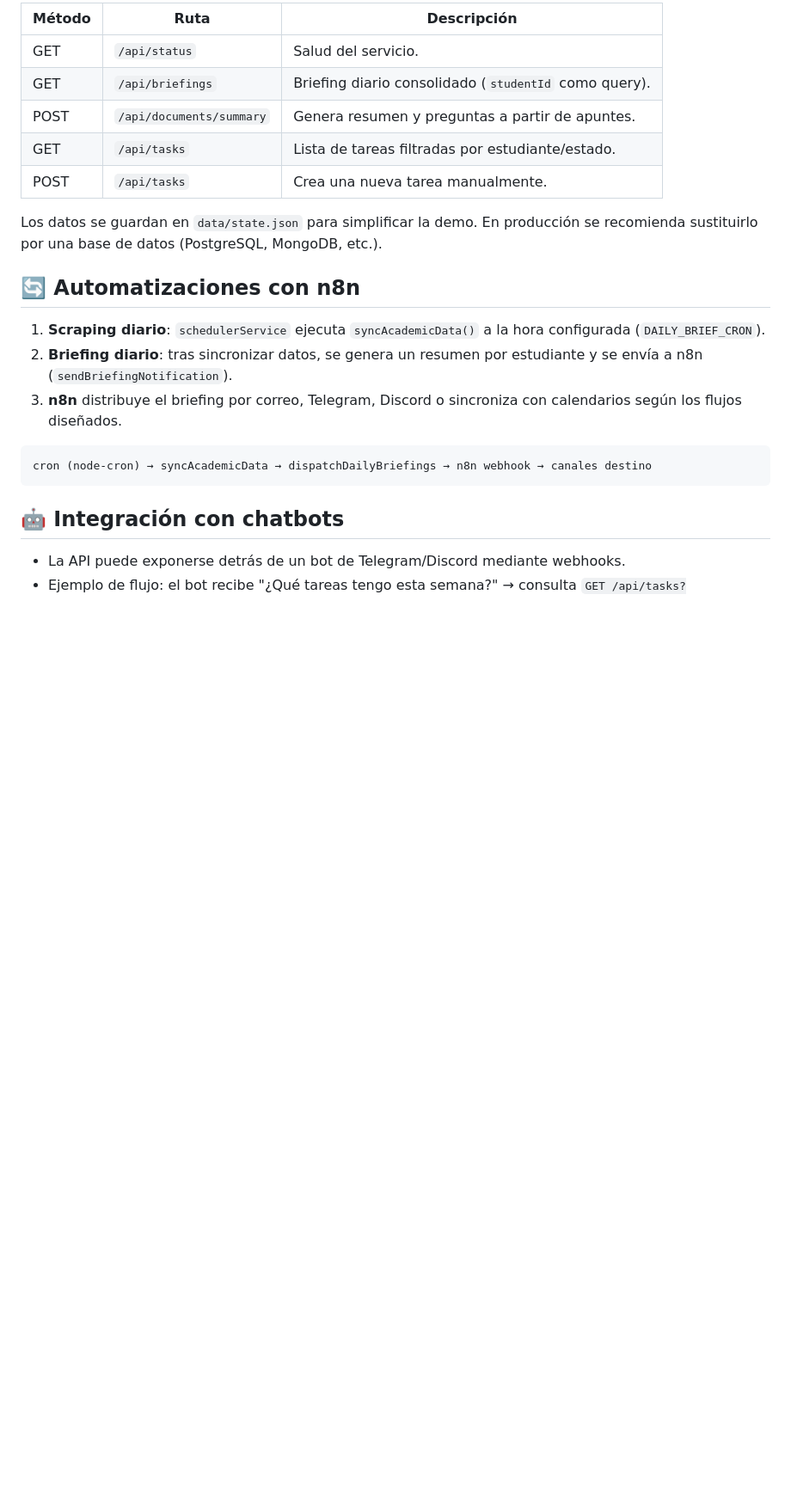
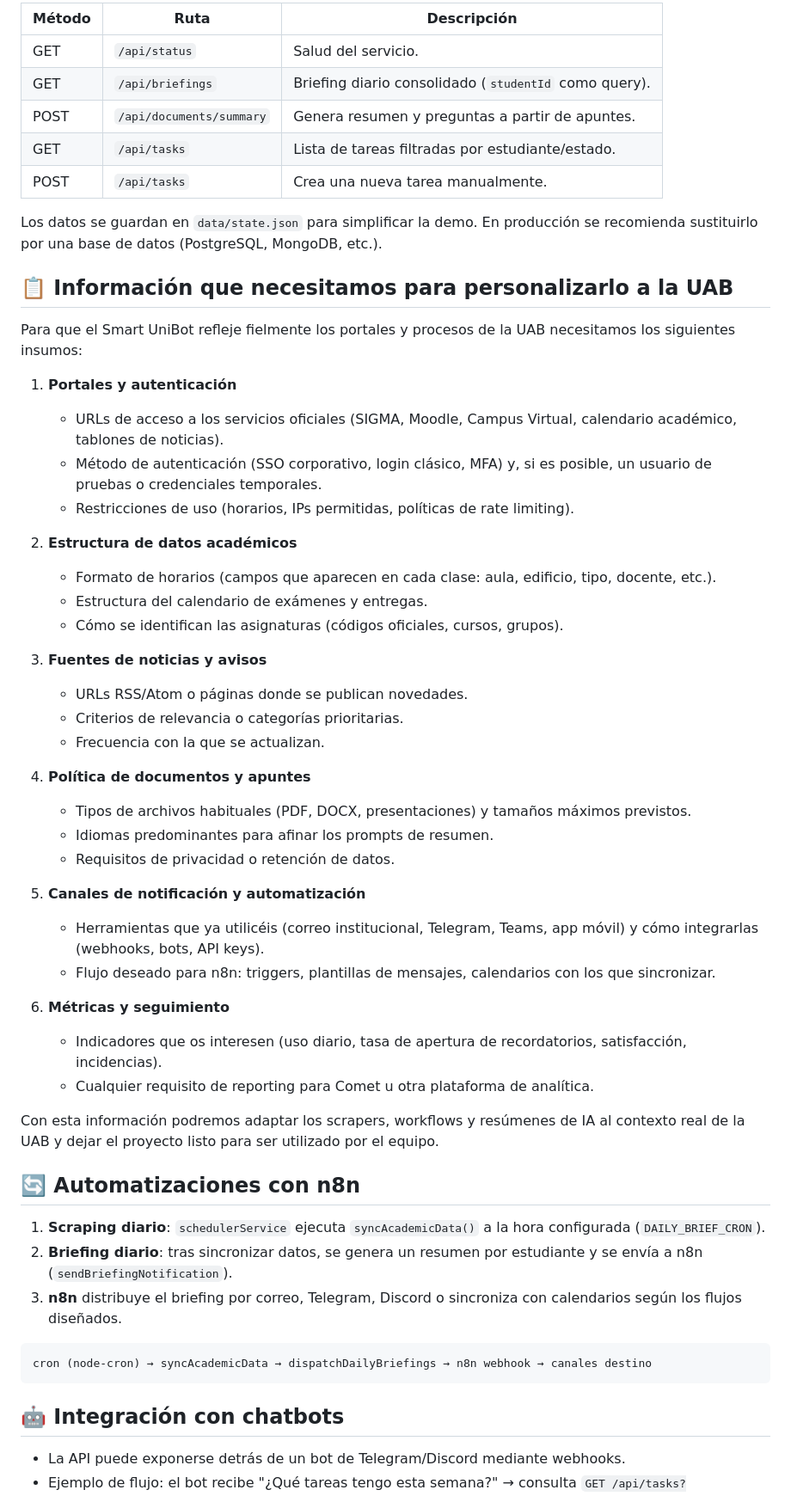
Before and after one commit to gomezvictor2004-bot/uab-cas-practic, a Markdown page: README.md, the part around the change. Shown at 86% size. GitHub-like rendering; blank space fills up the shorter version.

Commit message:
Document required UAB integration details

```diff
--- a/README.md
+++ b/README.md
@@ -80,6 +80,40 @@ npm run dev
 
 Los datos se guardan en `data/state.json` para simplificar la demo. En producción se recomienda sustituirlo por una base de datos (PostgreSQL, MongoDB, etc.).
 
+## 📋 Información que necesitamos para personalizarlo a la UAB
+
+Para que el Smart UniBot refleje fielmente los portales y procesos de la UAB necesitamos los siguientes insumos:
+
+1. **Portales y autenticación**
+   - URLs de acceso a los servicios oficiales (SIGMA, Moodle, Campus Virtual, calendario académico, tablones de noticias).
+   - Método de autenticación (SSO corporativo, login clásico, MFA) y, si es posible, un usuario de pruebas o credenciales temporales.
+   - Restricciones de uso (horarios, IPs permitidas, políticas de rate limiting).
+
+2. **Estructura de datos académicos**
+   - Formato de horarios (campos que aparecen en cada clase: aula, edificio, tipo, docente, etc.).
+   - Estructura del calendario de exámenes y entregas.
+   - Cómo se identifican las asignaturas (códigos oficiales, cursos, grupos).
+
+3. **Fuentes de noticias y avisos**
+   - URLs RSS/Atom o páginas donde se publican novedades.
+   - Criterios de relevancia o categorías prioritarias.
+   - Frecuencia con la que se actualizan.
+
+4. **Política de documentos y apuntes**
+   - Tipos de archivos habituales (PDF, DOCX, presentaciones) y tamaños máximos previstos.
+   - Idiomas predominantes para afinar los prompts de resumen.
+   - Requisitos de privacidad o retención de datos.
+
+5. **Canales de notificación y automatización**
+   - Herramientas que ya utilicéis (correo institucional, Telegram, Teams, app móvil) y cómo integrarlas (webhooks, bots, API keys).
+   - Flujo deseado para n8n: triggers, plantillas de mensajes, calendarios con los que sincronizar.
+
+6. **Métricas y seguimiento**
+   - Indicadores que os interesen (uso diario, tasa de apertura de recordatorios, satisfacción, incidencias).
+   - Cualquier requisito de reporting para Comet u otra plataforma de analítica.
+
+Con esta información podremos adaptar los scrapers, workflows y resúmenes de IA al contexto real de la UAB y dejar el proyecto listo para ser utilizado por el equipo.
+
 ## 🔄 Automatizaciones con n8n
 
 1. **Scraping diario**: `schedulerService` ejecuta `syncAcademicData()` a la hora configurada (`DAILY_BRIEF_CRON`).
```
